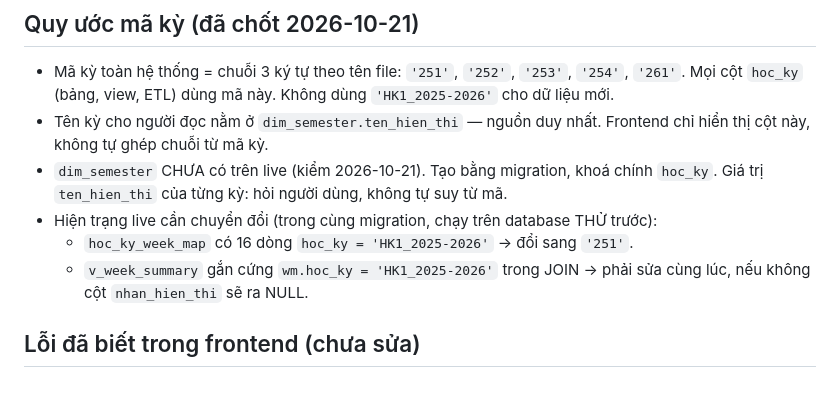
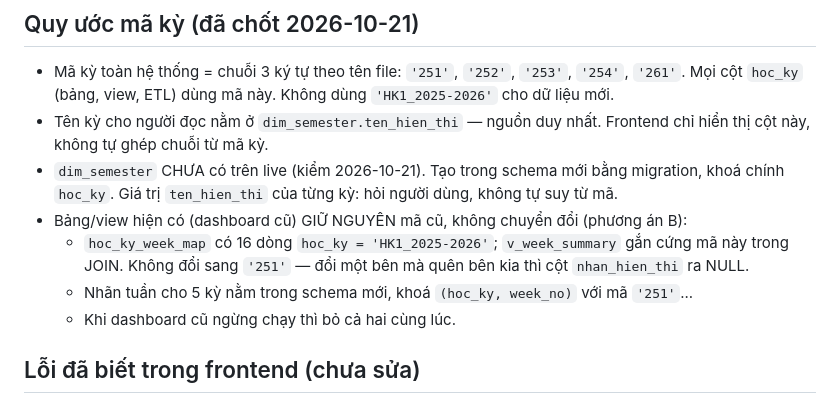
Before and after one commit to NhuqDangg/schedule-analytics, a Markdown page: CLAUDE.md, the part around the change. GitHub-like rendering.

Commit message:
CLAUDE.md: quy uoc ma ky khop phuong an B
Bang/view cu (hoc_ky_week_map, v_week_summary) giu nguyen ma 'HK1_2025-2026',
khong chuyen doi tai cho. Nhan tuan 5 ky va dim_semester nam trong schema moi.

Co-Authored-By: Claude Opus 5.5 <noreply@anthropic.com>

```diff
--- a/CLAUDE.md
+++ b/CLAUDE.md
@@ -126,12 +126,13 @@ Dùng để kiểm chứng sau khi nạp schema mới (phương án B).
   Mọi cột `hoc_ky` (bảng, view, ETL) dùng mã này. Không dùng `'HK1_2025-2026'` cho dữ liệu mới.
 - Tên kỳ cho người đọc nằm ở `dim_semester.ten_hien_thi` — nguồn duy nhất. Frontend chỉ hiển thị cột này,
   không tự ghép chuỗi từ mã kỳ.
-- `dim_semester` CHƯA có trên live (kiểm 2026-10-21). Tạo bằng migration, khoá chính `hoc_ky`.
+- `dim_semester` CHƯA có trên live (kiểm 2026-10-21). Tạo trong schema mới bằng migration, khoá chính `hoc_ky`.
   Giá trị `ten_hien_thi` của từng kỳ: hỏi người dùng, không tự suy từ mã.
-- Hiện trạng live cần chuyển đổi (trong cùng migration, chạy trên database THỬ trước):
-  - `hoc_ky_week_map` có 16 dòng `hoc_ky = 'HK1_2025-2026'` → đổi sang `'251'`.
-  - `v_week_summary` gắn cứng `wm.hoc_ky = 'HK1_2025-2026'` trong JOIN → phải sửa cùng lúc,
-    nếu không cột `nhan_hien_thi` sẽ ra NULL.
+- Bảng/view hiện có (dashboard cũ) GIỮ NGUYÊN mã cũ, không chuyển đổi (phương án B):
+  - `hoc_ky_week_map` có 16 dòng `hoc_ky = 'HK1_2025-2026'`; `v_week_summary` gắn cứng mã này trong JOIN.
+    Không đổi sang `'251'` — đổi một bên mà quên bên kia thì cột `nhan_hien_thi` ra NULL.
+  - Nhãn tuần cho 5 kỳ nằm trong schema mới, khoá `(hoc_ky, week_no)` với mã `'251'`...
+  - Khi dashboard cũ ngừng chạy thì bỏ cả hai cùng lúc.
 
 ## Lỗi đã biết trong frontend (chưa sửa)
 - Tab Theo tuần in xung đột từng dòng, không gộp cặp A/B như tab Xung đột (`groupConflictRows`).
```
